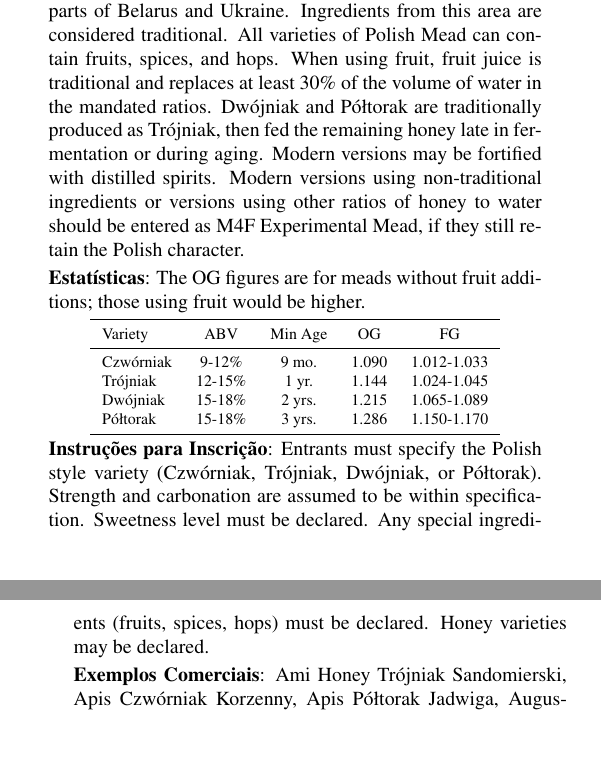
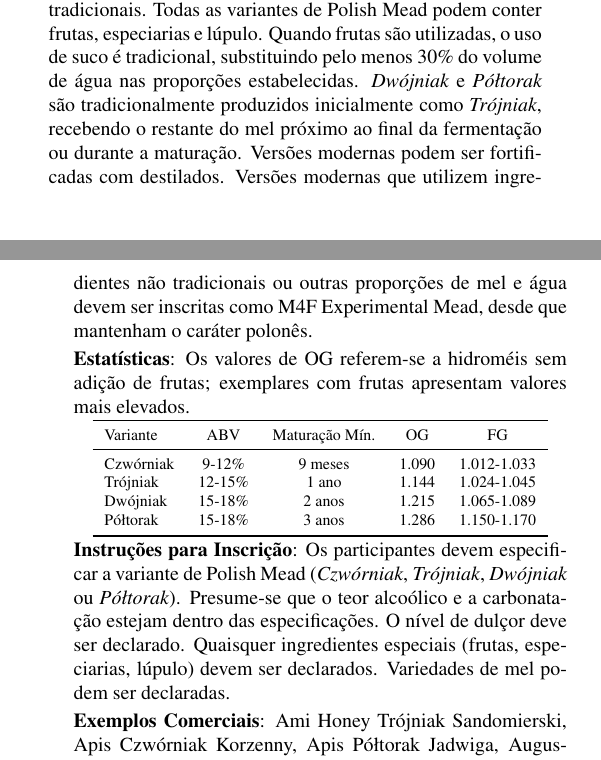
Before and after one commit to bjcp-brasil/mead-guidelines-2026-pt-br, a LaTeX document (main.tex, which reads m4-specialty-mead/m4-c-polish-mead.tex): two parts of the columns of pages 15 and 16 of 17, joined at a grey line, cut at the place of the change, the shorter picture padded with empty space. Compiled offline with pdfLaTeX.

Commit message:
Translate M4C Polish Mead; fix compile-breaking LaTeX bugs
Fixed three issues found while translating this page:
- Table row endings used a single \ instead of \\, which isn't a row
  terminator and cascaded into 100+ "Missing \cr"/"Misplaced \cr"
  errors until pdflatex gave up.
- \textbf{Trójniak| used | instead of a closing }, leaving the brace
  group unclosed; LaTeX consumed the rest of the file trying to close
  it ("File ended while scanning use of \textit").
- Duplicated Comentários paragraph (English original left in place
  alongside the PT-BR translation) — removed the English one.

Also converged a phrase bank divergence: "Honey varieties may be
declared." had been translated here as "As variedades de mel podem
ser informadas.", while M1A/M1B already established "Variedades de
mel podem ser declaradas." as canonical. Aligned M4C to match.

PHRASE_BANK.md regenerated: 0 divergences. TRANSLATION_STATUS.md
updated: 50.3% (43,238 of 85,878 chars).

```diff
--- a/m4-specialty-mead/m4-c-polish-mead.tex
+++ b/m4-specialty-mead/m4-c-polish-mead.tex
@@ -26,22 +26,22 @@ Age is often expressed as a smoothness, softness, and integration of flavors, in
 
-\textbf{Comentários}: A traditional product made for over a millennium in a region spanning current Poland and Lithuania, and parts of Belarus and Ukraine. Ingredients from this area are considered traditional. All varieties of Polish Mead can contain fruits, spices, and hops. When using fruit, fruit juice is traditional and replaces at least 30\% of the volume of water in the mandated ratios. Dwójniak and Półtorak are traditionally produced as Trójniak, then fed the remaining honey late in fermentation or during aging. Modern versions may be fortified with distilled spirits. Modern versions using non-traditional ingredients or versions using other ratios of honey to water should be entered as M4F Experimental Mead, if they still retain the Polish character.
+\textbf{Comentários}: Produto tradicional elaborado há mais de um milênio em uma região que abrange os atuais territórios da Polônia e da Lituânia, além de partes da Bielorrússia e da Ucrânia. Ingredientes provenientes dessa região são considerados tradicionais. Todas as variantes de Polish Mead podem conter frutas, especiarias e lúpulo. Quando frutas são utilizadas, o uso de suco é tradicional, substituindo pelo menos 30\% do volume de água nas proporções estabelecidas. \textit{Dwójniak} e \textit{Półtorak} são tradicionalmente produzidos inicialmente como \textit{Trójniak}, recebendo o restante do mel próximo ao final da fermentação ou durante a maturação. Versões modernas podem ser fortificadas com destilados. Versões modernas que utilizem ingredientes não tradicionais ou outras proporções de mel e água devem ser inscritas como M4F Experimental Mead, desde que mantenham o caráter polonês.
 
-\textbf{Estatísticas}: The OG figures are for meads without fruit additions; those using fruit would be higher.
+\textbf{Estatísticas}: Os valores de OG referem-se a hidroméis sem adição de frutas; exemplares com frutas apresentam valores mais elevados.
 
 \begin{center}
 \footnotesize
 \begin{tabular}{lcccc}
 \toprule
-Variety & ABV & Min Age & OG & FG \\
+Variante & ABV & Maturação Mín. & OG & FG \\
 \midrule
-Czwórniak & 9-12\% & 9 mo. & 1.090 & 1.012-1.033 \\
-Trójniak & 12-15\% & 1 yr. & 1.144 & 1.024-1.045 \\
-Dwójniak & 15-18\% & 2 yrs. & 1.215 & 1.065-1.089 \\
-Półtorak & 15-18\% & 3 yrs. & 1.286 & 1.150-1.170 \\
+Czwórniak & 9-12\% & 9 meses & 1.090 & 1.012-1.033 \\
+Trójniak & 12-15\% & 1 ano & 1.144 & 1.024-1.045 \\
+Dwójniak & 15-18\% & 2 anos & 1.215 & 1.065-1.089 \\
+Półtorak & 15-18\% & 3 anos & 1.286 & 1.150-1.170 \\
 \bottomrule
 \end{tabular}
 \end{center}
 
-\textbf{Instruções para Inscrição}: Entrants must specify the Polish style variety (Czwórniak, Trójniak, Dwójniak, or Półtorak). Strength and carbonation are assumed to be within specification. Sweetness level must be declared. Any special ingredients (fruits, spices, hops) must be declared. Honey varieties may be declared.
+\textbf{Instruções para Inscrição}: Os participantes devem especificar a variante de Polish Mead (\textit{Czwórniak}, \textit{Trójniak}, \textit{Dwójniak} ou \textit{Półtorak}). Presume-se que o teor alcoólico e a carbonatação estejam dentro das especificações. O nível de dulçor deve ser declarado. Quaisquer ingredientes especiais (frutas, especiarias, lúpulo) devem ser declarados. Variedades de mel podem ser declaradas.
 
 \textbf{Exemplos Comerciais}: Ami Honey Trójniak Sandomierski, Apis Czwórniak Korzenny, Apis Półtorak Jadwiga, Augustowska Trójniak Jabłko na Miodzie, Dziki Miód Trójniak Porzeczkowiec, Jaros Dwójniak Maliniak, Jaros Trójniak Trybunalski, Mazurskie Półtorak Piasecki
```
Also changed, not shown: TRANSLATION_STATUS.md (+3 -3 lines), main.pdf, m4-specialty-mead/m4-c-polish-mead.tex (22 more changed lines), 6 other files.
